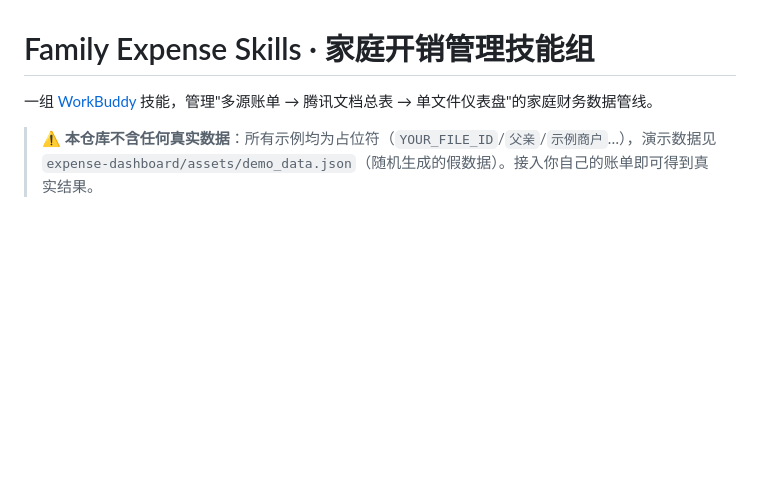
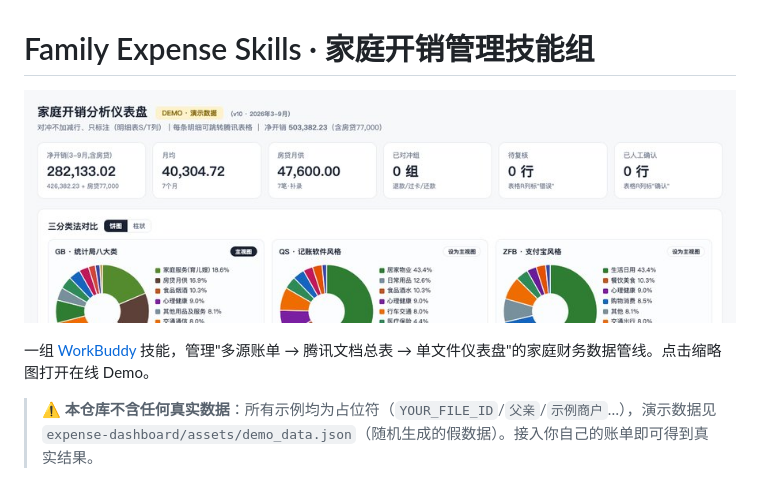
Before and after one commit to Stupidism/family-expense-skills, a Markdown page: README.md, the part around the change. GitHub-like rendering; pictures changed too: docs/assets/dashboard-thumb.jpg (added); blank space fills up the shorter version.

Commit message:
README 开头增加缩略版仪表盘截图（点击跳转在线 Demo）

```diff
--- a/README.md
+++ b/README.md
@@ -1,6 +1,8 @@
 # Family Expense Skills · 家庭开销管理技能组
 
-一组 [WorkBuddy](https://www.workbuddy.cn) 技能，管理"多源账单 → 腾讯文档总表 → 单文件仪表盘"的家庭财务数据管线。
+[![dashboard](docs/assets/dashboard-thumb.jpg)](https://stupidism.github.io/family-expense-skills/)
+
+一组 [WorkBuddy](https://www.workbuddy.cn) 技能，管理"多源账单 → 腾讯文档总表 → 单文件仪表盘"的家庭财务数据管线。点击缩略图打开在线 Demo。
 
 > ⚠️ **本仓库不含任何真实数据**：所有示例均为占位符（`YOUR_FILE_ID`/`父亲`/`示例商户`…），演示数据见 `expense-dashboard/assets/demo_data.json`（随机生成的假数据）。接入你自己的账单即可得到真实结果。
 
```
